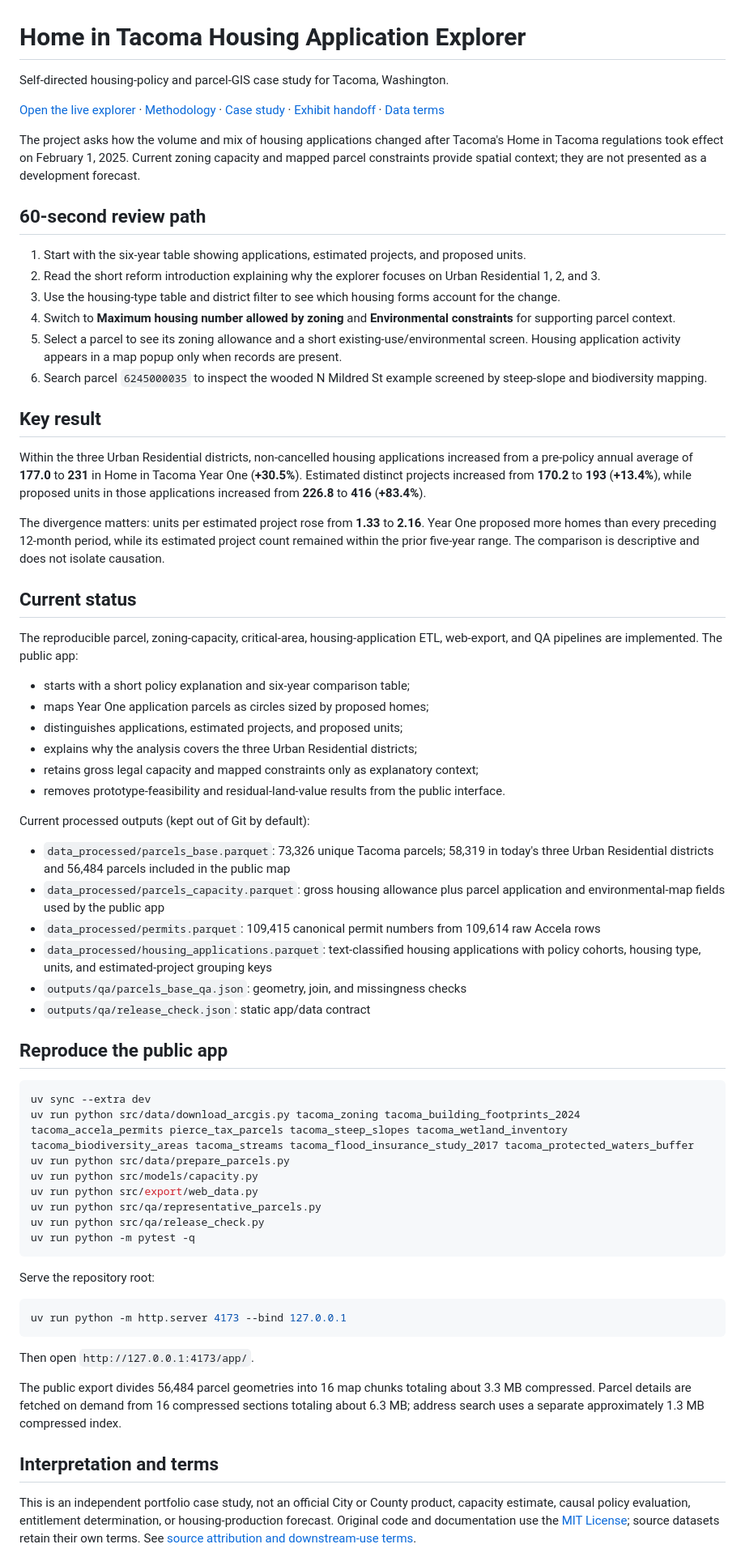
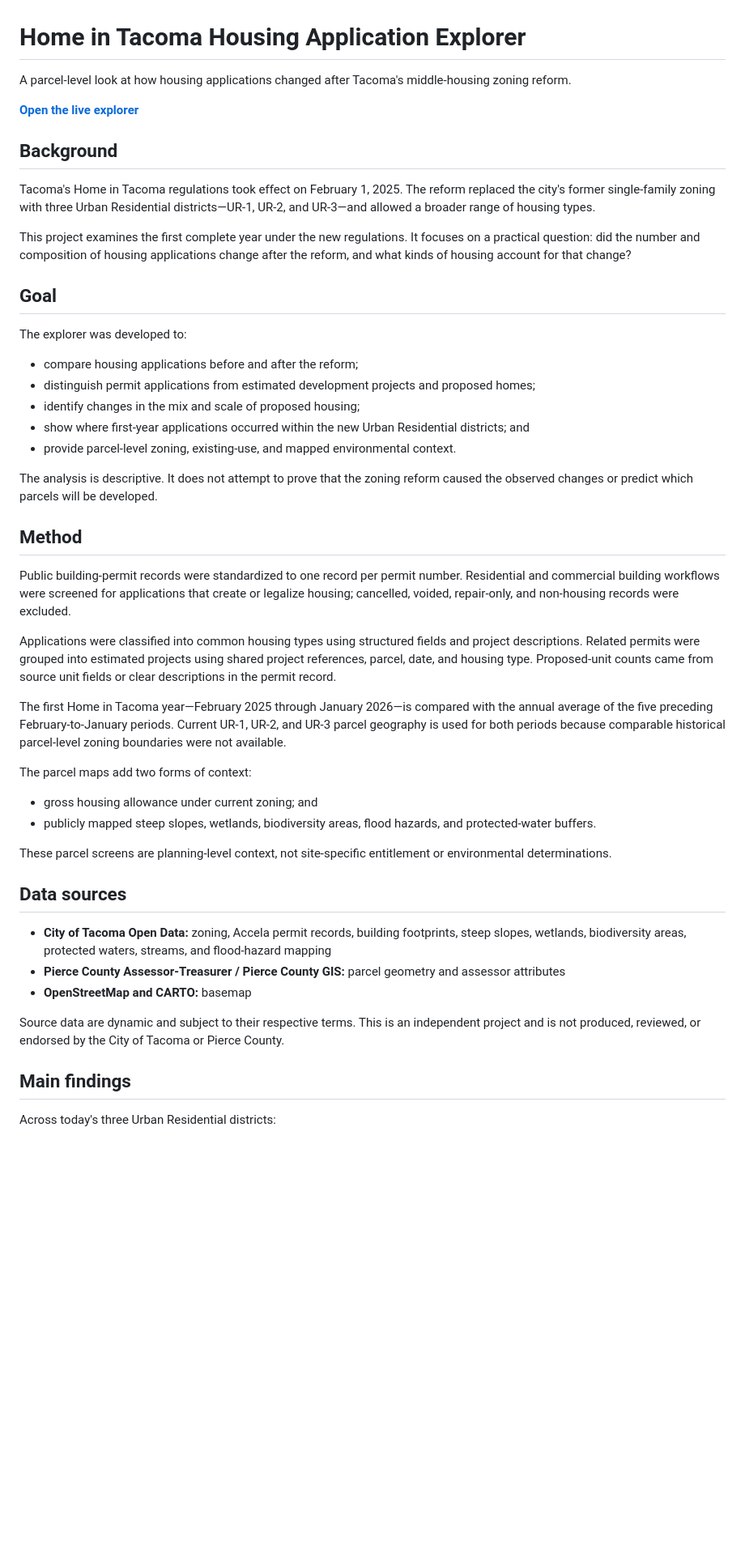
Before and after one commit to sungyol2/tacoma-housing-delivery-gap-explorer, a Markdown page: README.md, the part around one of its changes. Shown at 81% size. Drawn GitHub-style; blank space fills up the shorter version.

Commit message:
Refocus repository overview

````diff
--- a/README.md
+++ b/README.md
@@ -1,70 +1,51 @@
 # Home in Tacoma Housing Application Explorer
 
-Self-directed housing-policy and parcel-GIS case study for Tacoma, Washington.
+A parcel-level look at how housing applications changed after Tacoma's middle-housing zoning reform.
 
-[Open the live explorer](https://sungyol2.github.io/tacoma-housing-delivery-gap-explorer/app/) · [Methodology](docs/methodology.md) · [Case study](docs/portfolio_case_study.md) · [Exhibit handoff](docs/portfolio_exhibits.md) · [Data terms](DATA_SOURCES_AND_TERMS.md)
+**[Open the live explorer](https://sungyol2.github.io/tacoma-housing-delivery-gap-explorer/app/)**
 
-The project asks how the volume and mix of housing applications changed after Tacoma's Home in Tacoma regulations took effect on February 1, 2025. Current zoning capacity and mapped parcel constraints provide spatial context; they are not presented as a development forecast.
+## Background
 
-## 60-second review path
+Tacoma's Home in Tacoma regulations took effect on February 1, 2025. The reform replaced the city's former single-family zoning with three Urban Residential districts—UR-1, UR-2, and UR-3—and allowed a broader range of housing types.
 
-1. Start with the six-year table showing applications, estimated projects, and proposed units.
-2. Read the short reform introduction explaining why the explorer focuses on Urban Residential 1, 2, and 3.
-3. Use the housing-type table and district filter to see which housing forms account for the change.
-4. Switch to **Maximum housing number allowed by zoning** and **Environmental constraints** for supporting parcel context.
-5. Select a parcel to see its zoning allowance and a short existing-use/environmental screen. Housing application activity appears in a map popup only when records are present.
-6. Search parcel `6245000035` to inspect the wooded N Mildred St example screened by steep-slope and biodiversity mapping.
+This project examines the first complete year under the new regulations. It focuses on a practical question: did the number and composition of housing applications change after the reform, and what kinds of housing account for that change?
 
-## Key result
+## Goal
 
-Within the three Urban Residential districts, non-cancelled housing applications increased from a pre-policy annual average of **177.0** to **231** in Home in Tacoma Year One (**+30.5%**). Estimated distinct projects increased from **170.2** to **193** (**+13.4%**), while proposed units in those applications increased from **226.8** to **416** (**+83.4%**).
+The explorer was developed to:
 
-The divergence matters: units per estimated project rose from **1.33** to **2.16**. Year One proposed more homes than every preceding 12-month period, while its estimated project count remained within the prior five-year range. The comparison is descriptive and does not isolate causation.
+- compare housing applications before and after the reform;
+- distinguish permit applications from estimated development projects and proposed homes;
+- identify changes in the mix and scale of proposed housing;
+- show where first-year applications occurred within the new Urban Residential districts; and
+- provide parcel-level zoning, existing-use, and mapped environmental context.
 
-## Current status
+The analysis is descriptive. It does not attempt to prove that the zoning reform caused the observed changes or predict which parcels will be developed.
 
-The reproducible parcel, zoning-capacity, critical-area, housing-application ETL, web-export, and QA pipelines are implemented. The public app:
+## Method
 
-- starts with a short policy explanation and six-year comparison table;
-- maps Year One application parcels as circles sized by proposed homes;
-- distinguishes applications, estimated projects, and proposed units;
-- explains why the analysis covers the three Urban Residential districts;
-- retains gross legal capacity and mapped constraints only as explanatory context;
-- removes prototype-feasibility and residual-land-value results from the public interface.
+Public building-permit records were standardized to one record per permit number. Residential and commercial building workflows were screened for applications that create or legalize housing; cancelled, voided, repair-only, and non-housing records were excluded.
 
-Current processed outputs (kept out of Git by default):
+Applications were classified into common housing types using structured fields and project descriptions. Related permits were grouped into estimated projects using shared project references, parcel, date, and housing type. Proposed-unit counts came from source unit fields or clear descriptions in the permit record.
 
-- `data_processed/parcels_base.parquet`: 73,326 unique Tacoma parcels; 58,319 in today's three Urban Residential districts and 56,484 parcels included in the public map
-- `data_processed/parcels_capacity.parquet`: gross housing allowance plus parcel application and environmental-map fields used by the public app
-- `data_processed/permits.parquet`: 109,415 canonical permit numbers from 109,614 raw Accela rows
-- `data_processed/housing_applications.parquet`: text-classified housing applications with policy cohorts, housing type, units, and estimated-project grouping keys
-- `outputs/qa/parcels_base_qa.json`: geometry, join, and missingness checks
-- `outputs/qa/release_check.json`: static app/data contract
+The first Home in Tacoma year—February 2025 through January 2026—is compared with the annual average of the five preceding February-to-January periods. Current UR-1, UR-2, and UR-3 parcel geography is used for both periods because comparable historical parcel-level zoning boundaries were not available.
 
-## Reproduce the public app
+The parcel maps add two forms of context:
 
-```powershell
-uv sync --extra dev
-uv run python src/data/download_arcgis.py tacoma_zoning tacoma_building_footprints_2024 tacoma_accela_permits pierce_tax_parcels tacoma_steep_slopes tacoma_wetland_inventory tacoma_biodiversity_areas tacoma_streams tacoma_flood_insurance_study_2017 tacoma_protected_waters_buffer
-uv run python src/data/prepare_parcels.py
-uv run python src/models/capacity.py
-uv run python src/export/web_data.py
-uv run python src/qa/representative_parcels.py
-uv run python src/qa/release_check.py
-uv run python -m pytest -q
-```
+- gross housing allowance under current zoning; and
+- publicly mapped steep slopes, wetlands, biodiversity areas, flood hazards, and protected-water buffers.
 
-Serve the repository root:
+These parcel screens are planning-level context, not site-specific entitlement or environmental determinations.
 
-```powershell
-uv run python -m http.server 4173 --bind 127.0.0.1
-```
+## Data sources
 
-Then open `http://127.0.0.1:4173/app/`.
+- **City of Tacoma Open Data:** zoning, Accela permit records, building footprints, steep slopes, wetlands, biodiversity areas, protected waters, streams, and flood-hazard mapping
+- **Pierce County Assessor-Treasurer / Pierce County GIS:** parcel geometry and assessor attributes
+- **OpenStreetMap and CARTO:** basemap
 
-The public export divides 56,484 parcel geometries into 16 map chunks totaling about 3.3 MB compressed. Parcel details are fetched on demand from 16 compressed sections totaling about 6.3 MB; address search uses a separate approximately 1.3 MB compressed index.
+Source data are dynamic and subject to their respective terms. This is an independent project and is not produced, reviewed, or endorsed by the City of Tacoma or Pierce County.
 
-## Interpretation and terms
+## Main findings
 
-This is an independent portfolio case study, not an official City or County product, capacity estimate, causal policy evaluation, entitlement determination, or housing-production forecast. Original code and documentation use the [MIT License](LICENSE); source datasets retain their own terms. See [source attribution and downstream-use terms](DATA_SOURCES_AND_TERMS.md).
+Across today's three Urban Residential districts:
 
````
Also changed, not shown: other parts of README.md (+10 -1 lines).
